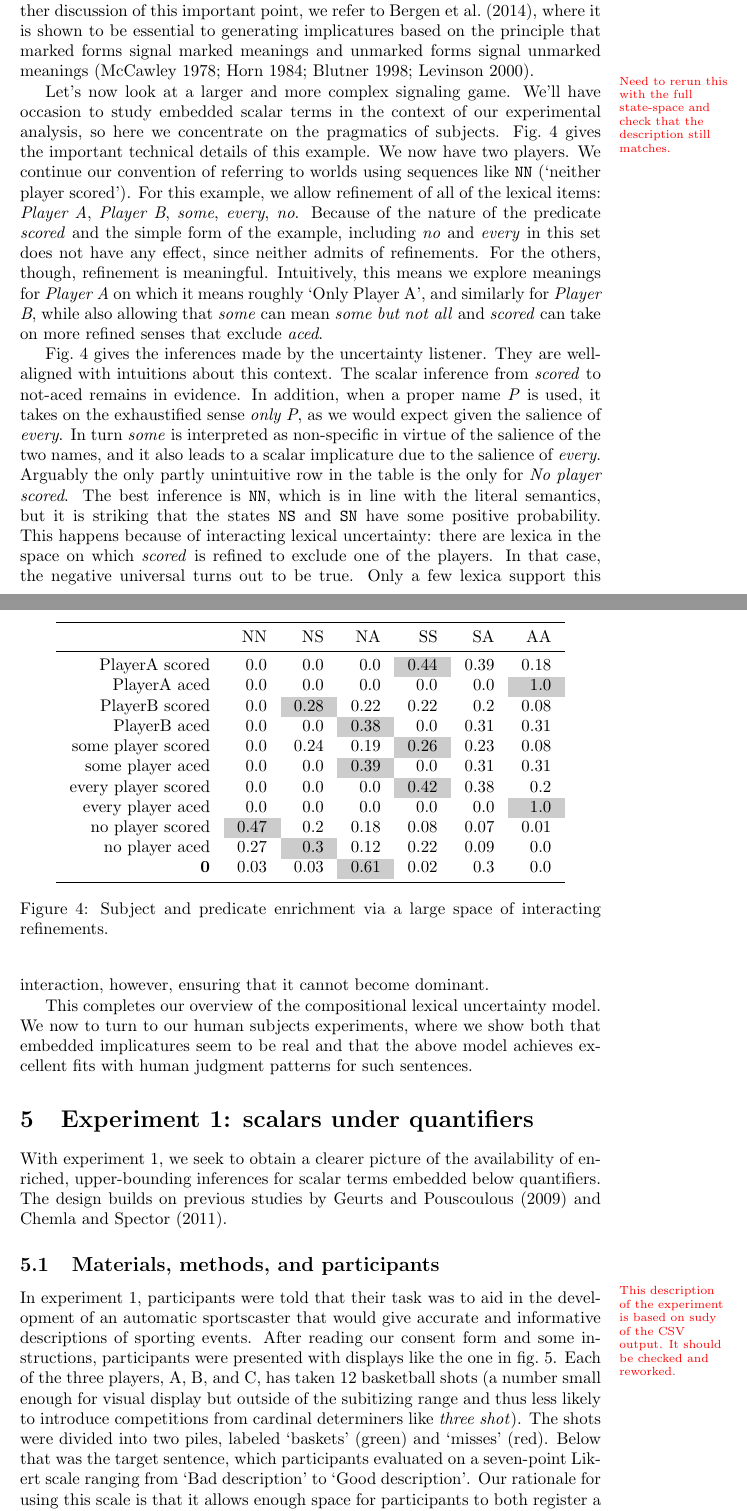
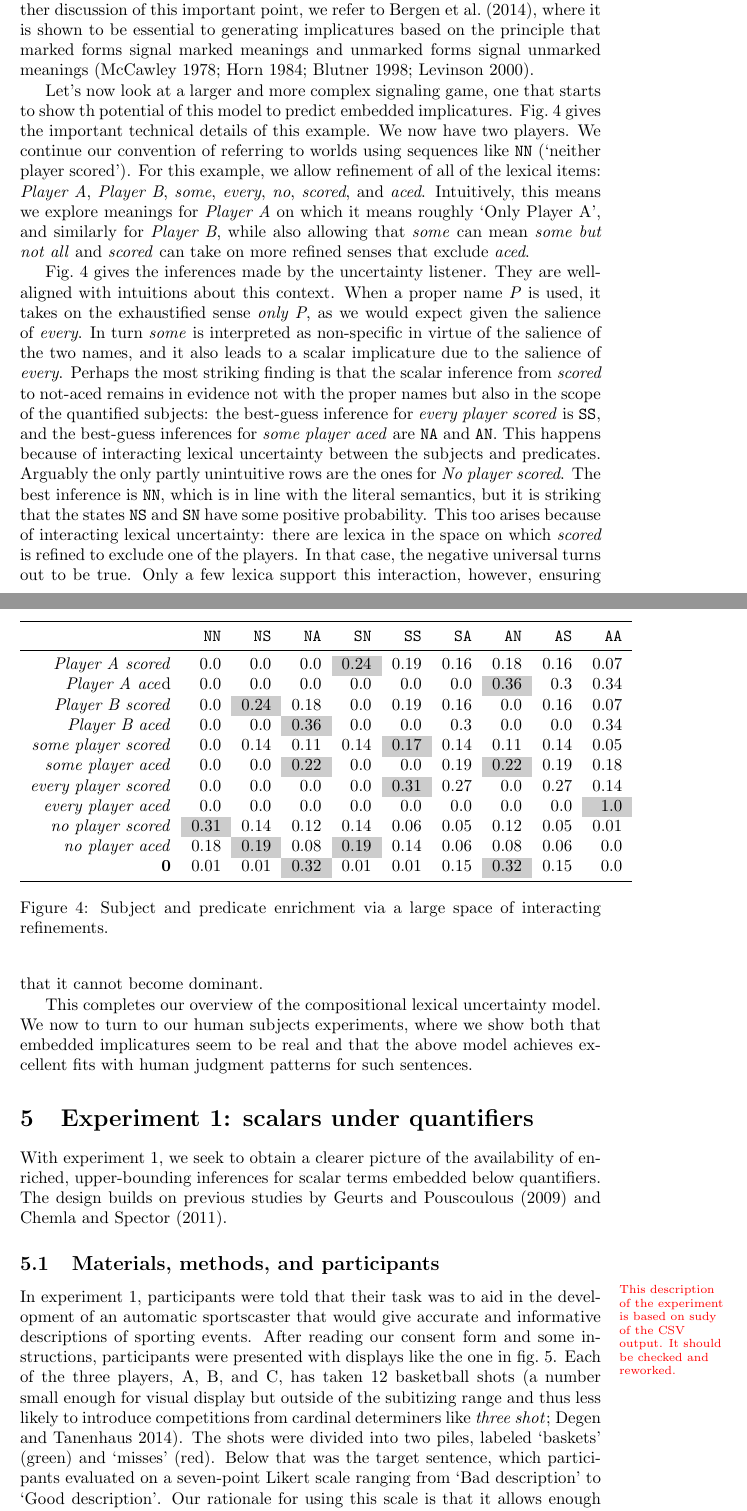
Before and after one commit to Levilian/Pragmatics-of-embedded-implicature, a LaTeX document (embedded-scalars.tex): two parts of pages 14 and 15 of 27, joined at a grey line, cut so that both start at the same text. Compiled offline with pdfLaTeX.

Commit message:
Tweaks to the draft

```diff
--- a/embedded-scalars.tex
+++ b/embedded-scalars.tex
@@ -928,43 +928,42 @@ generating implicatures based on the principle that marked forms
 signal marked meanings and unmarked forms signal unmarked meanings
 \citep{McCawley78,Horn84,Blutner98,Levinson00}.
 
-\marginpar{Need to rerun this with the full state-space and  check that the description still matches.}
-
-Let's now look at a larger and more complex signaling game. We'll have
-occasion to study embedded scalar terms in the context of our
-experimental analysis, so here we concentrate on the pragmatics of
-subjects. \Figref{fig:subjects} gives the important technical details
-of this example. We now have two players. We continue our convention
-of referring to worlds using sequences like \world{NN} (`neither
-player scored'). For this example, we allow refinement of all of the
-lexical items: \word{Player A}, \word{Player B}, \word{some},
-\word{every}, \word{no}. Because of the nature of the predicate
-\word{scored} and the simple form of the example, including \word{no}
-and \word{every} in this set does not have any effect, since neither
-admits of refinements. For the others, though, refinement is
-meaningful. Intuitively, this means we explore meanings for
-\word{Player A} on which it means roughly `Only Player A', and
-similarly for \word{Player B}, while also allowing that \word{some} can
-mean \word{some but not all} and \word{scored} can take on more
-refined senses that exclude \word{aced}.
+Let's now look at a larger and more complex signaling game, one that
+starts to show th potential of this model to predict embedded
+implicatures. \Figref{fig:subjects} gives the important technical
+details of this example. We now have two players. We continue our
+convention of referring to worlds using sequences like \world{NN}
+(`neither player scored'). For this example, we allow refinement of
+all of the lexical items: \word{Player A}, \word{Player B},
+\word{some}, \word{every}, \word{no}, \word{scored}, and \word{aced}.
+Intuitively, this means we explore meanings for \word{Player A} on
+which it means roughly `Only Player A', and similarly for \word{Player
+  B}, while also allowing that \word{some} can mean \word{some but not
+  all} and \word{scored} can take on more refined senses that exclude
+\word{aced}.
 
 \Figref{fig:subjects} gives the inferences made by the uncertainty
 listener. They are well-aligned with intuitions about this context.
-The scalar inference from \word{scored} to not-aced remains in
-evidence. In addition, when a proper name \word{P} is used, it takes
-on the exhaustified sense \word{only P}, as we would expect given the
-salience of \word{every}. In turn \word{some} is interpreted as
-non-specific in virtue of the salience of the two names, and it also
-leads to a scalar implicature due to the salience of
-\word{every}. Arguably the only partly unintuitive row in the table is
-the only for \word{No player scored}.  The best inference is
-\world{NN}, which is in line with the literal semantics, but it is
-striking that the states \world{NS} and \world{SN} have some positive
-probability. This happens because of interacting lexical uncertainty:
-there are lexica in the space on which \word{scored} is refined to
-exclude one of the players.  In that case, the negative universal
-turns out to be true. Only a few lexica support this interaction,
-however, ensuring that it cannot become dominant.
+When a proper name \word{P} is used, it takes on the exhaustified
+sense \word{only P}, as we would expect given the salience of
+\word{every}. In turn \word{some} is interpreted as non-specific in
+virtue of the salience of the two names, and it also leads to a scalar
+implicature due to the salience of \word{every}. Perhaps the most
+striking finding is that the scalar inference from \word{scored} to
+not-aced remains in evidence not with the proper names but also in the
+scope of the quantified subjects: the best-guess inference for
+\word{every player scored} is \world{SS}, and the best-guess
+inferences for \word{some player aced} are \world{NA} and
+\world{AN}. This happens because of interacting lexical uncertainty
+between the subjects and predicates. Arguably the only partly
+unintuitive rows are the ones for \word{No player scored}.  The best
+inference is \world{NN}, which is in line with the literal semantics,
+but it is striking that the states \world{NS} and \world{SN} have some
+positive probability. This too arises because of interacting lexical
+uncertainty: there are lexica in the space on which \word{scored} is
+refined to exclude one of the players.  In that case, the negative
+universal turns out to be true. Only a few lexica support this
+interaction, however, ensuring that it cannot become dominant.
 
 This completes our overview of the compositional lexical uncertainty
 model. We now to turn to our human subjects experiments, where we show
@@ -974,22 +973,25 @@ sentences.
 
 \begin{figure}[t]
   \centering
-  \setlength{\tabcolsep}{8pt}
-  \begin{tabular}[c]{r *{6}{r} }
+  \setlength{\tabcolsep}{6pt}
+  %
+  % Lexica: 2,086,465
+  %
+  \begin{tabular}[c]{r *{9}{r} }
     \toprule
-    & NN & NS & NA & SS & SA & AA\\
+    & \world{NN} & \world{NS} & \world{NA} & \world{SN} & \world{SS} & \world{SA} & \world{AN} & \world{AS} & \world{AA}\\
     \midrule
-    PlayerA scored & 0.0 & 0.0 & 0.0 & \graycell{0.44} & 0.39 & 0.18\\
-    PlayerA aced & 0.0 & 0.0 & 0.0 & 0.0 & 0.0 & \graycell{1.0}\\
-    PlayerB scored & 0.0 & \graycell{0.28} & 0.22 & 0.22 & 0.2 & 0.08\\
-    PlayerB aced & 0.0 & 0.0 & \graycell{0.38} & 0.0 & 0.31 & 0.31\\
-    some player scored & 0.0 & 0.24 & 0.19 & \graycell{0.26} & 0.23 & 0.08\\
-    some player aced & 0.0 & 0.0 & \graycell{0.39} & 0.0 & 0.31 & 0.31\\
-    every player scored & 0.0 & 0.0 & 0.0 & \graycell{0.42} & 0.38 & 0.2\\
-    every player aced & 0.0 & 0.0 & 0.0 & 0.0 & 0.0 & \graycell{1.0}\\
-    no player scored & \graycell{0.47} & 0.2 & 0.18 & 0.08 & 0.07 & 0.01\\
-    no player aced & 0.27 & \graycell{0.3} & 0.12 & 0.22 & 0.09 & 0.0\\
-    $\nullmsg$ & 0.03 & 0.03 & \graycell{0.61} & 0.02 & 0.3 & 0.0\\
+    \word{Player A scored} & 0.0 & 0.0 & 0.0 & \graycell{0.24} & 0.19 & 0.16 & 0.18 & 0.16 & 0.07\\
+    \word{Player A ace}d & 0.0 & 0.0 & 0.0 & 0.0 & 0.0 & 0.0 & \graycell{0.36} & 0.3 & 0.34\\
+    \word{Player B scored} & 0.0 & \graycell{0.24} & 0.18 & 0.0 & 0.19 & 0.16 & 0.0 & 0.16 & 0.07\\
+    \word{Player B aced} & 0.0 & 0.0 & \graycell{0.36} & 0.0 & 0.0 & 0.3 & 0.0 & 0.0 & 0.34\\
+    \word{some player scored} & 0.0 & 0.14 & 0.11 & 0.14 & \graycell{0.17} & 0.14 & 0.11 & 0.14 & 0.05\\
+    \word{some player aced} & 0.0 & 0.0 & \graycell{0.22} & 0.0 & 0.0 & 0.19 & \graycell{0.22} & 0.19 & 0.18\\
+    \word{every player scored} & 0.0 & 0.0 & 0.0 & 0.0 & \graycell{0.31} & 0.27 & 0.0 & 0.27 & 0.14\\
+    \word{every player aced} & 0.0 & 0.0 & 0.0 & 0.0 & 0.0 & 0.0 & 0.0 & 0.0 & \graycell{1.0}\\
+    \word{no player scored} & \graycell{0.31} & 0.14 & 0.12 & 0.14 & 0.06 & 0.05 & 0.12 & 0.05 & 0.01\\
+    \word{no player aced} & 0.18 & \graycell{0.19} & 0.08 & \graycell{0.19} & 0.14 & 0.06 & 0.08 & 0.06 & 0.0\\
+    $\nullmsg$ & 0.01 & 0.01 & \graycell{0.32} & 0.01 & 0.01 & 0.15 & \graycell{0.32} & 0.15 & 0.0\\
     \bottomrule
   \end{tabular}
   \caption{Subject and predicate enrichment via a large space of
```
Also changed, not shown: code/examples.py (+2 -2 lines), code/fragment.py (+1 -1 lines), code/plots.py (+4 -0 lines), embedded-scalars-bib.bib (+6 -0 lines), fig/every-some-expcmp.pdf, fig/every-some-modcmp.pdf, fig/every-some.pdf, fig/exactlyone-some-expcmp.pdf, fig/exactlyone-some-modcmp.pdf, fig/exactlyone-some.pdf, fig/experiment-barplots-listenernorm.pdf, fig/experiment-barplots-speakernorm.pdf, fig/experiment-barplots.pdf, fig/experiment-scatterplot-listenernorm.pdf (deleted), 3 more files.
